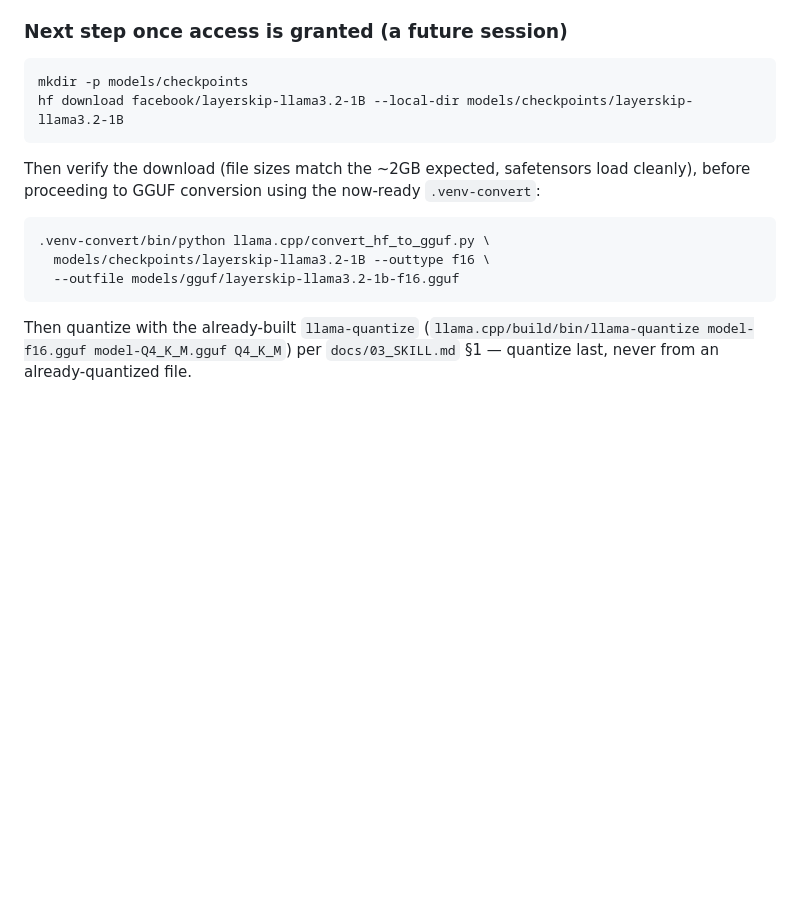
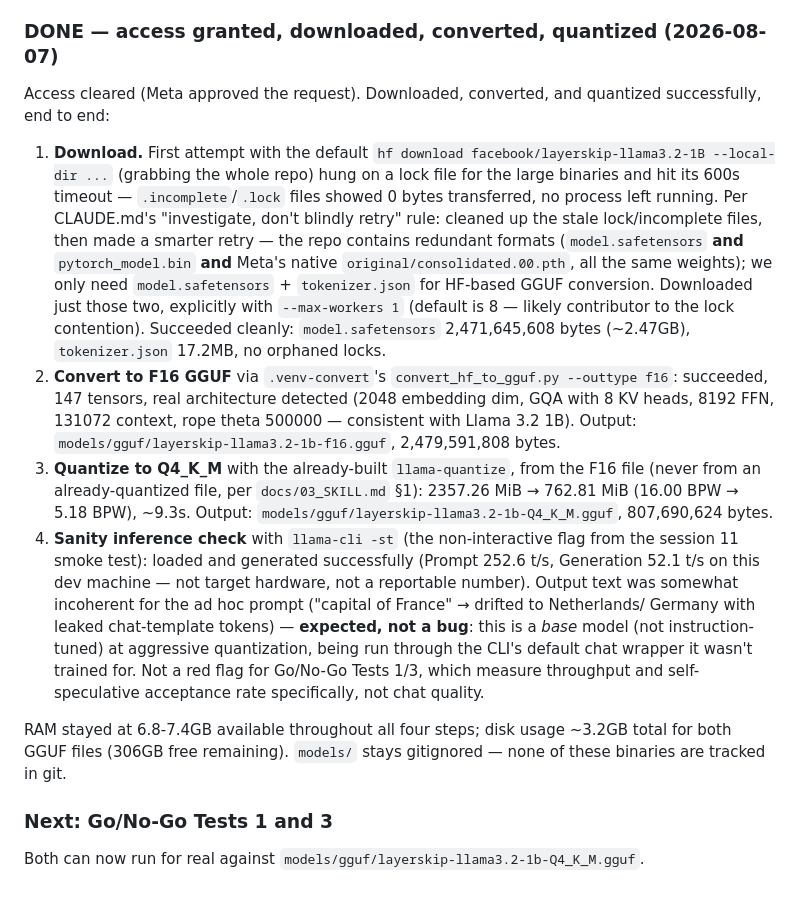
Before and after one commit to Parswanadh/PADS_claude, a Markdown page: experiments/results/model_acquisition_plan.md, the part around the change. GitHub-like rendering; blank space fills up the shorter version.

Commit message:
Model unblocked: real LayerSkip checkpoint downloaded, converted, quantized
HF access was approved by Meta. Downloaded facebook/layerskip-llama3.2-1B,
converted to F16 GGUF, and quantized to Q4_K_M (2357MB -> 763MB, from F16
never from an already-quantized file). Sanity inference check confirms it
genuinely loads and generates (252.6 t/s prompt, 52.1 t/s generation on
this dev machine, not a reportable target-hardware number).

First download attempt hung on a lock file for the large binaries (600s
timeout, 0 bytes transferred) -- investigated rather than retried blindly:
found the repo has 3x redundant weight formats when only 2 files are
actually needed, and the default 8 parallel workers likely contributed to
lock contention. Retried with just the needed files and --max-workers 1,
succeeded cleanly.

This unblocks Go/No-Go Tests 1 (bandwidth-vs-compute) and 3 (acceptance
rate), which can now run for real against models/gguf/layerskip-llama3.2-1b-Q4_K_M.gguf.

Co-Authored-By: Claude Sonnet 5 <noreply@anthropic.com>

````diff
--- a/experiments/results/model_acquisition_plan.md
+++ b/experiments/results/model_acquisition_plan.md
@@ -83,24 +83,52 @@ RAM stayed flat throughout install (mostly download/unpack, not
 compute-heavy); disk usage ~1GB for the full torch-CPU + transformers
 stack, well within budget.
 
-### Next step once access is granted (a future session)
+### DONE — access granted, downloaded, converted, quantized (2026-08-07)
 
-```
-mkdir -p models/checkpoints
-hf download facebook/layerskip-llama3.2-1B --local-dir models/checkpoints/layerskip-llama3.2-1B
-```
+Access cleared (Meta approved the request). Downloaded, converted, and
+quantized successfully, end to end:
 
-Then verify the download (file sizes match the ~2GB expected, safetensors
-load cleanly), before proceeding to GGUF conversion using the now-ready
-`.venv-convert`:
+1. **Download.** First attempt with the default `hf download
+   facebook/layerskip-llama3.2-1B --local-dir ...` (grabbing the whole
+   repo) hung on a lock file for the large binaries and hit its 600s
+   timeout — `.incomplete`/`.lock` files showed 0 bytes transferred, no
+   process left running. Per CLAUDE.md's "investigate, don't blindly
+   retry" rule: cleaned up the stale lock/incomplete files, then made a
+   smarter retry — the repo contains redundant formats
+   (`model.safetensors` **and** `pytorch_model.bin` **and** Meta's native
+   `original/consolidated.00.pth`, all the same weights); we only need
+   `model.safetensors` + `tokenizer.json` for HF-based GGUF conversion.
+   Downloaded just those two, explicitly with `--max-workers 1` (default
+   is 8 — likely contributor to the lock contention). Succeeded cleanly:
+   `model.safetensors` 2,471,645,608 bytes (~2.47GB), `tokenizer.json`
+   17.2MB, no orphaned locks.
+2. **Convert to F16 GGUF** via `.venv-convert`'s
+   `convert_hf_to_gguf.py --outtype f16`: succeeded, 147 tensors, real
+   architecture detected (2048 embedding dim, GQA with 8 KV heads, 8192
+   FFN, 131072 context, rope theta 500000 — consistent with Llama 3.2
+   1B). Output: `models/gguf/layerskip-llama3.2-1b-f16.gguf`, 2,479,591,808
+   bytes.
+3. **Quantize to Q4_K_M** with the already-built `llama-quantize`, from
+   the F16 file (never from an already-quantized file, per
+   `docs/03_SKILL.md` §1): 2357.26 MiB → 762.81 MiB (16.00 BPW → 5.18
+   BPW), ~9.3s. Output: `models/gguf/layerskip-llama3.2-1b-Q4_K_M.gguf`,
+   807,690,624 bytes.
+4. **Sanity inference check** with `llama-cli -st` (the non-interactive
+   flag from the session 11 smoke test): loaded and generated successfully
+   (Prompt 252.6 t/s, Generation 52.1 t/s on this dev machine — not target
+   hardware, not a reportable number). Output text was somewhat incoherent
+   for the ad hoc prompt ("capital of France" → drifted to Netherlands/
+   Germany with leaked chat-template tokens) — **expected, not a bug**:
+   this is a *base* model (not instruction-tuned) at aggressive
+   quantization, being run through the CLI's default chat wrapper it
+   wasn't trained for. Not a red flag for Go/No-Go Tests 1/3, which
+   measure throughput and self-speculative acceptance rate specifically,
+   not chat quality.
 
-```
-.venv-convert/bin/python llama.cpp/convert_hf_to_gguf.py \
-  models/checkpoints/layerskip-llama3.2-1B --outtype f16 \
-  --outfile models/gguf/layerskip-llama3.2-1b-f16.gguf
-```
+RAM stayed at 6.8-7.4GB available throughout all four steps; disk usage
+~3.2GB total for both GGUF files (306GB free remaining). `models/` stays
+gitignored — none of these binaries are tracked in git.
 
-Then quantize with the already-built `llama-quantize`
-(`llama.cpp/build/bin/llama-quantize model-f16.gguf model-Q4_K_M.gguf
-Q4_K_M`) per `docs/03_SKILL.md` §1 — quantize last, never from an
-already-quantized file.
+### Next: Go/No-Go Tests 1 and 3
+
+Both can now run for real against `models/gguf/layerskip-llama3.2-1b-Q4_K_M.gguf`.
````
Also changed, not shown: PROGRESS.md (+42 -0 lines).
